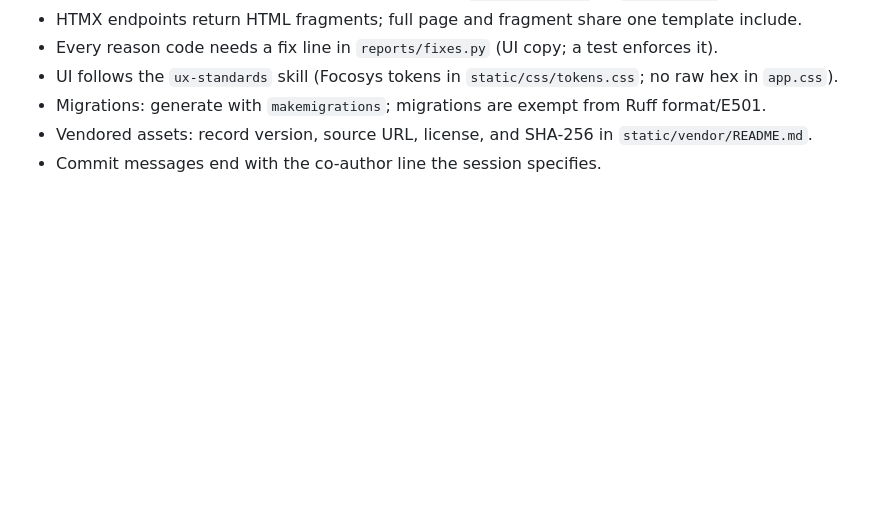
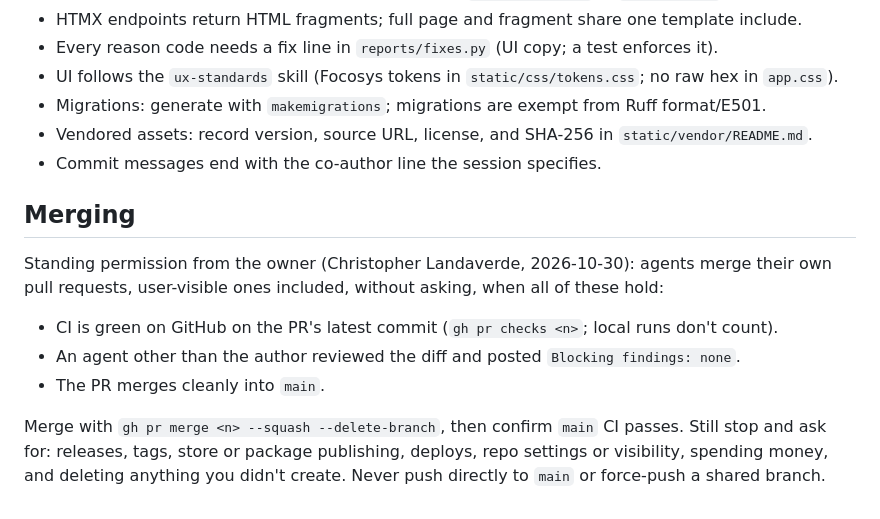
Before and after one commit to ChristopherLandaverde/open-source-revenue-attribution, a Markdown page: AGENTS.md, the part around the change. Drawn GitHub-style; blank space fills up the shorter version.

Commit message:
docs: standing merge rule for agents (#14)
Claude-Session: https://claude.ai/code/session_01CtqYDnfQmdwo7uVkGHhBgD

Co-authored-by: Claude Opus 5.5 <noreply@anthropic.com>

```diff
--- a/AGENTS.md
+++ b/AGENTS.md
@@ -70,3 +70,12 @@ no React/Vite) · Django ORM + migrations on PostgreSQL · pytest + pytest-djang
 - Vendored assets: record version, source URL, license, and SHA-256 in
   `static/vendor/README.md`.
 - Commit messages end with the co-author line the session specifies.
+
+## Merging
+
+Standing permission from the owner (Christopher Landaverde, 2026-10-30): agents merge their own pull requests, user-visible ones included, without asking, when all of these hold:
+- CI is green on GitHub on the PR's latest commit (`gh pr checks <n>`; local runs don't count).
+- An agent other than the author reviewed the diff and posted `Blocking findings: none`.
+- The PR merges cleanly into `main`.
+
+Merge with `gh pr merge <n> --squash --delete-branch`, then confirm `main` CI passes. Still stop and ask for: releases, tags, store or package publishing, deploys, repo settings or visibility, spending money, and deleting anything you didn't create. Never push directly to `main` or force-push a shared branch.
```
